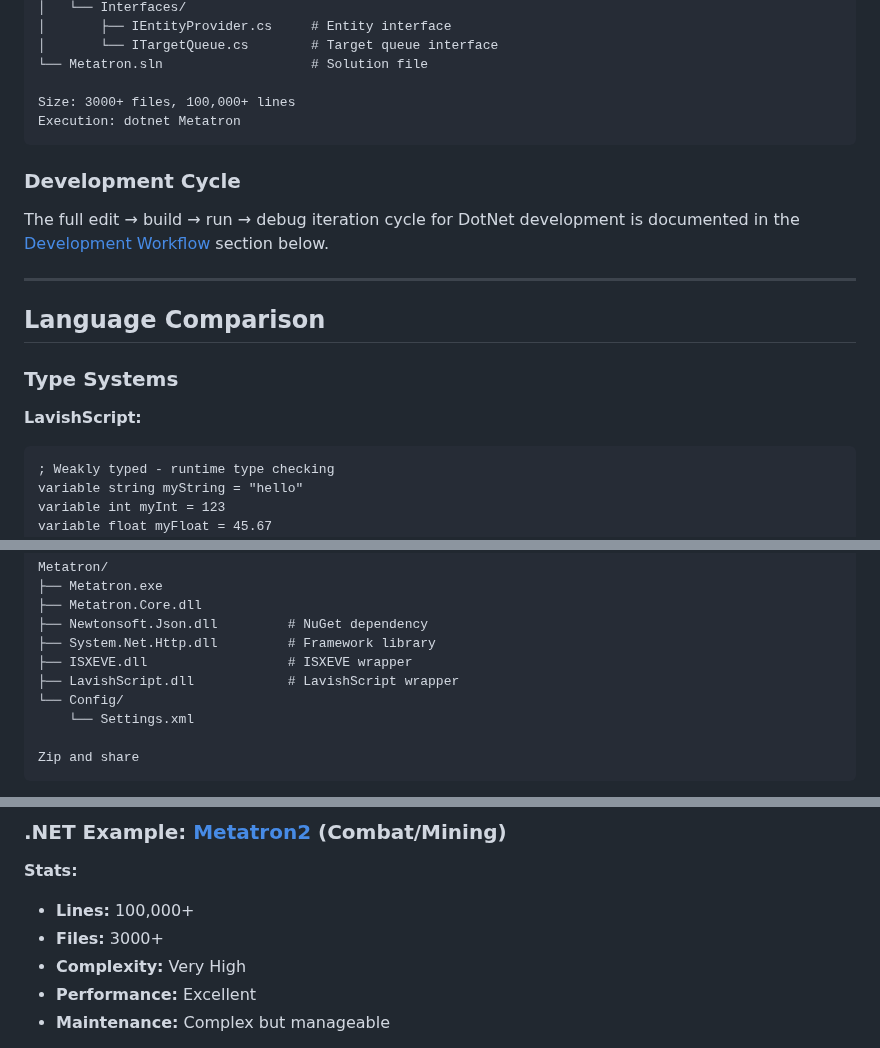
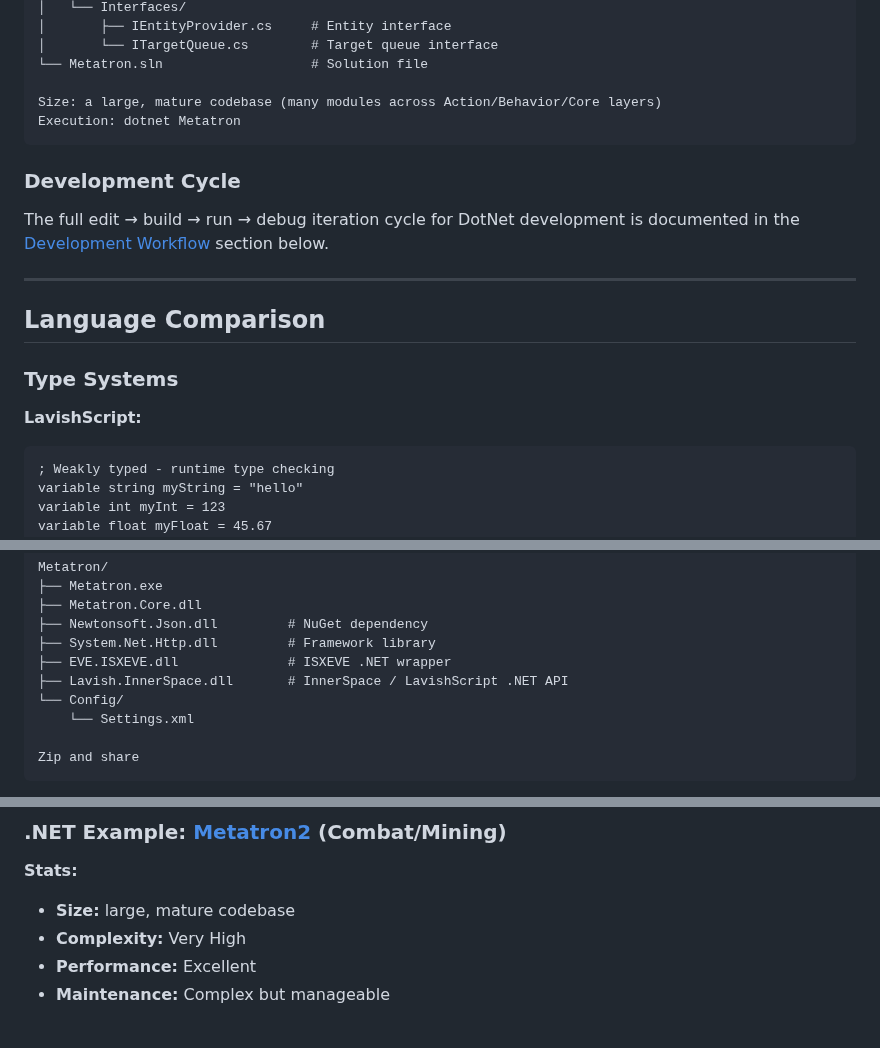
Before and after one commit to isxGames/isxDocs, a Markdown page: ISXEVE Scripting Guide/19_DotNet_Development.md, 3 parts joined by grey strips. GitHub-like rendering.

````diff
--- a/ISXEVE Scripting Guide/19_DotNet_Development.md
+++ b/ISXEVE Scripting Guide/19_DotNet_Development.md
@@ -140,7 +140,7 @@ Metatron_spacekoala/
 │       └── ITargetQueue.cs        # Target queue interface
 └── Metatron.sln                   # Solution file
 
-Size: 3000+ files, 100,000+ lines
+Size: a large, mature codebase (many modules across Action/Behavior/Core layers)
 Execution: dotnet Metatron
 ```
 
@@ -155,7 +155,7 @@ The full edit → build → run → debug iteration cycle for DotNet development
 ### Type Systems
 
 **LavishScript:**
-```lavish
+```lavishscript
 ; Weakly typed - runtime type checking
 variable string myString = "hello"
 variable int myInt = 123
@@ -580,8 +578,8 @@ Metatron/
 ├── Metatron.Core.dll
 ├── Newtonsoft.Json.dll         # NuGet dependency
 ├── System.Net.Http.dll         # Framework library
-├── ISXEVE.dll                  # ISXEVE wrapper
-├── LavishScript.dll            # LavishScript wrapper
+├── EVE.ISXEVE.dll              # ISXEVE .NET wrapper
+├── Lavish.InnerSpace.dll       # InnerSpace / LavishScript .NET API
 └── Config/
     └── Settings.xml
 
@@ -961,8 +977,7 @@ Fleet coordination: Script relay, .NET processing
 ### .NET Example: [Metatron2](https://github.com/spacekoala420/Metatron2) (Combat/Mining)
 
 **Stats:**
-- **Lines:** 100,000+
-- **Files:** 3000+
+- **Size:** large, mature codebase
 - **Complexity:** Very High
 - **Performance:** Excellent
 - **Maintenance:** Complex but manageable
````
Also changed, not shown: other parts of ISXEVE Scripting Guide/19_DotNet_Development.md (+83 -67 lines).
